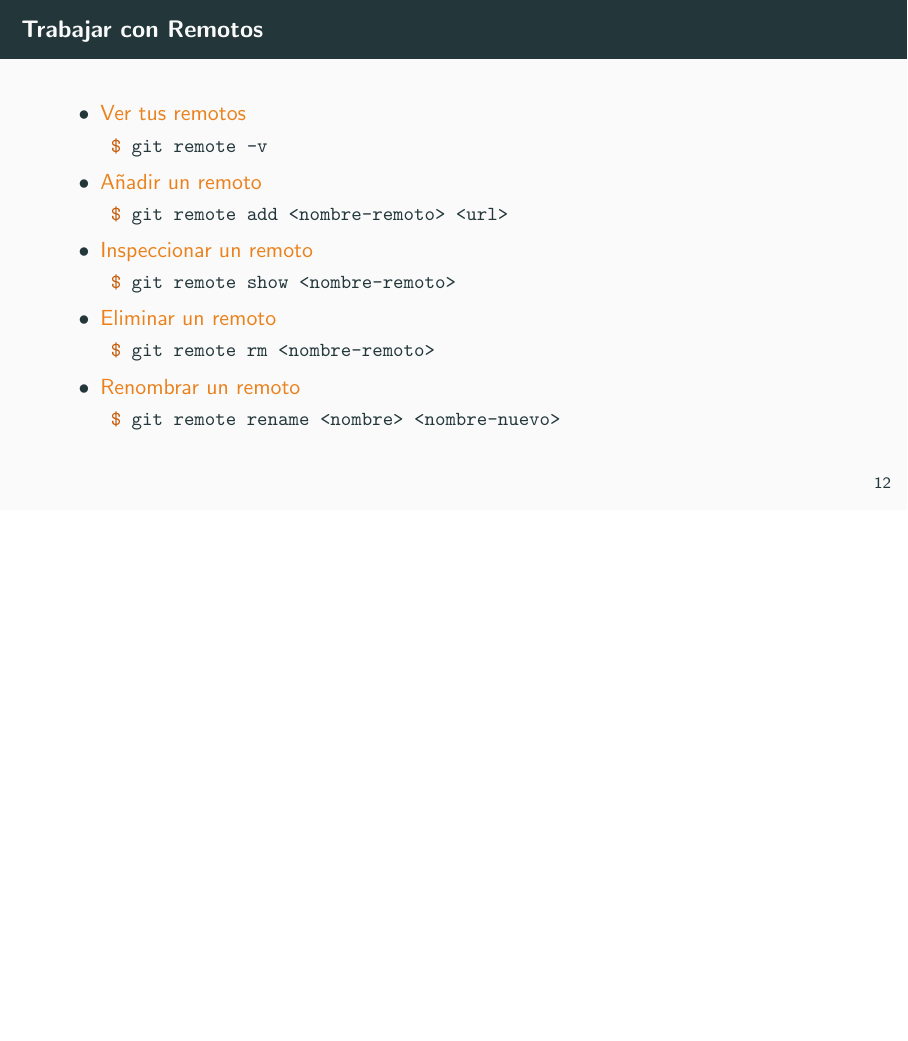
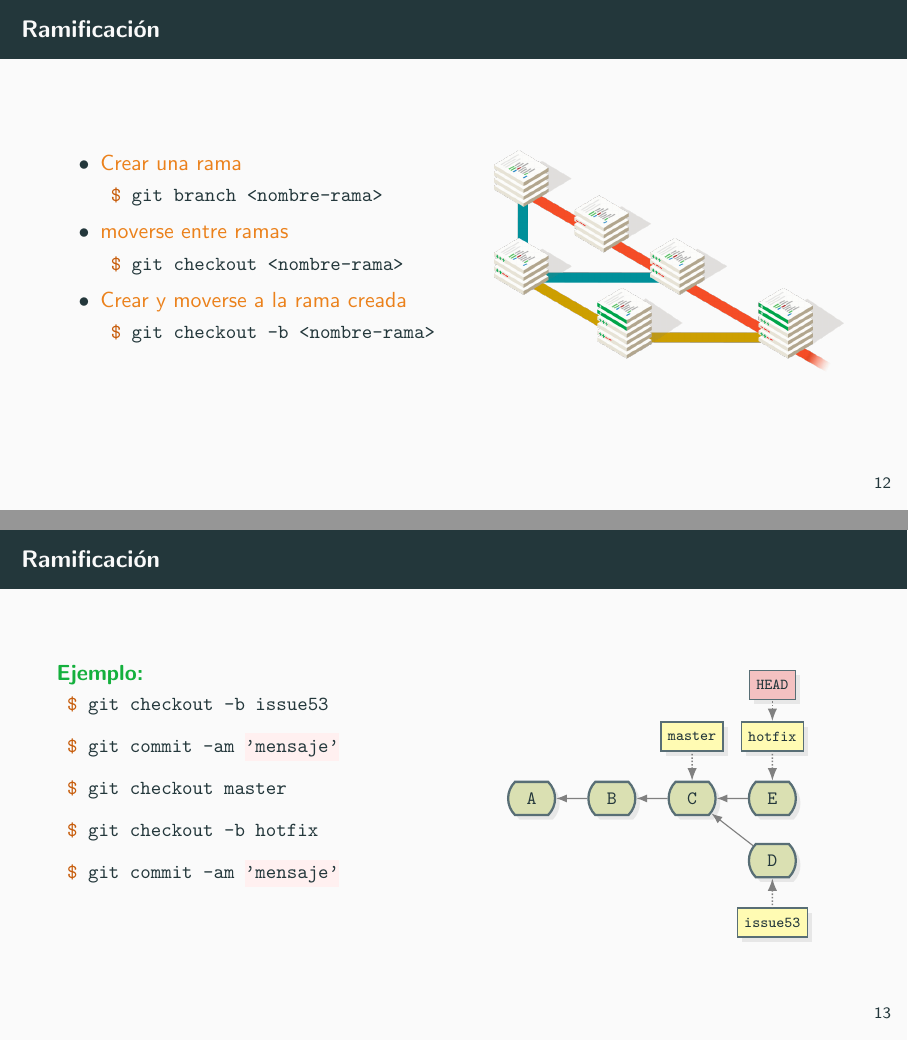
Before and after one commit to gpcarlos/git-presentation-es, LaTeX slides (presentation.tex, which reads gitdags/branch.tex, gitdags/branch2.tex, gitdags/branch3.tex): page 12 of 29 before the commit and pages 12 and 18 of 36 after it, the two joined at a grey line, the shorter picture padded with empty space. Compiled offline with pdfLaTeX.

Commit message:
Añadido cómo crear ramas y moverse entre ellas

```diff
--- /dev/null
+++ b/gitdags/branch.tex
@@ -0,0 +1,13 @@
+\begin{tikzpicture}
+  \gitDAG[grow right sep = 1.5em]{
+    A -- B -- C
+  };
+  \gitbranch
+    {master}      % node name and text
+    {above=of C} % node placement
+    {C}          % target
+  % HDAD reference
+  \gitHEAD
+    {above=of master} % node placement
+    {master}          % target
+\end{tikzpicture}
--- /dev/null
+++ b/gitdags/branch2.tex
@@ -0,0 +1,17 @@
+\begin{tikzpicture}
+  \gitDAG[grow right sep = 1.5em]{
+    A -- B -- C
+  };
+  \gitbranch
+    {master}      % node name and text
+    {above=of C} % node placement
+    {C}          % target
+  \gitbranch
+    {issue53}      % node name and text
+    {below=of C} % node placement
+    {C}          % target
+  % HDAD reference
+  \gitHEAD
+    {below=of issue53} % node placement
+    {issue53}          % target
+\end{tikzpicture}
--- /dev/null
+++ b/gitdags/branch3.tex
@@ -0,0 +1,17 @@
+\begin{tikzpicture}
+  \gitDAG[grow right sep = 1.5em]{
+    A -- B -- C -- E
+  };
+  \gitbranch
+    {master}      % node name and text
+    {above=of C} % node placement
+    {C}          % target
+  \gitbranch
+    {issue53}      % node name and text
+    {below=of E} % node placement
+    {E}          % target
+  % HDAD reference
+  \gitHEAD
+    {below=of issue53} % node placement
+    {issue53}          % target
+\end{tikzpicture}
--- /dev/null
+++ b/gitdags/branch4.tex
@@ -0,0 +1,17 @@
+\begin{tikzpicture}
+  \gitDAG[grow right sep = 1.5em]{
+    A -- B -- C -- E
+  };
+  \gitbranch
+    {master}      % node name and text
+    {above=of C} % node placement
+    {C}          % target
+  \gitbranch
+    {hotfix}      % node name and text
+    {below=of E} % node placement
+    {E}          % target
+  % HDAD reference
+  \gitHEAD
+    {above=of master} % node placement
+    {master}          % target
+\end{tikzpicture}
--- /dev/null
+++ b/gitdags/branch5.tex
@@ -0,0 +1,21 @@
+\begin{tikzpicture}
+  \gitDAG[grow right sep = 1.5em]{
+    A -- B -- C -- D
+  };
+  \gitbranch
+    {master}      % node name and text
+    {above=of C} % node placement
+    {C}          % target
+  \gitbranch
+    {issue53}      % node name and text
+    {below=of D} % node placement
+    {D}          % target
+  \gitbranch
+    {hotfix}      % node name and text
+    {above=of master} % node placement
+    {master}          % target
+  % HDAD reference
+  \gitHEAD
+    {left=of hotfix} % node placement
+    {hotfix}          % target
+\end{tikzpicture}
--- /dev/null
+++ b/gitdags/branch6.tex
@@ -0,0 +1,23 @@
+\begin{tikzpicture}
+  \gitDAG[grow right sep = 1.5em]{
+    A -- B -- C -- {
+    E,
+    D},
+  };
+  \gitbranch
+    {master}      % node name and text
+    {above=of C} % node placement
+    {C}          % target
+  \gitbranch
+    {issue53}      % node name and text
+    {below=of D} % node placement
+    {D}          % target
+  \gitbranch
+    {hotfix}      % node name and text
+    {above=of E} % node placement
+    {E}          % target
+  % HDAD reference
+  \gitHEAD
+    {above=of hotfix} % node placement
+    {hotfix}          % target
+\end{tikzpicture}
--- /dev/null
+++ b/sections/branch.tex
@@ -0,0 +1,42 @@
+\begin{frame}[fragile]{Ramificación}
+    \begin{columns}[T,onlytextwidth]
+      \column{0.55\textwidth}
+      \begin{itemize}
+        \item \alert{Crear una rama}
+          \mint{console}| $ git branch <nombre-rama>|
+        \item \alert{moverse entre ramas}
+          \mint{console}| $ git checkout <nombre-rama>|
+        \item \alert{Crear y moverse a la rama creada}
+          \mint{console}| $ git checkout -b <nombre-rama>|
+      \end{itemize}
+      \column{0.45\textwidth}
+        \includegraphics[scale=0.23]{images/branching-illustration}
+    \end{columns}
+\end{frame}
+
+\begin{frame}[fragile]{Ramificación}
+    \begin{columns}[T,onlytextwidth]
+      \column{0.52\textwidth}
+      \begin{exampleblock}{Ejemplo:}
+        \uncover<2->{
+        \mint{console}| $ git checkout -b issue53|}
+        \uncover<3->{
+        \mint{console}| $ git commit -am 'mensaje'|}
+        \uncover<4->{
+        \mint{console}| $ git checkout master|}
+        \uncover<5->{
+        \mint{console}| $ git checkout -b hotfix|}
+        \uncover<6->{
+        \mint{console}| $ git commit -am 'mensaje'|}
+      \end{exampleblock}
+      \column{0.48\textwidth}
+        \begin{figure}
+          \only<1>{\scalebox{.95}{\input{gitdags/branch}}}
+          \only<2>{\scalebox{.95}{\input{gitdags/branch2}}}
+          \only<3>{\scalebox{.95}{\input{gitdags/branch3}}}
+          \only<4>{\scalebox{.95}{\input{gitdags/branch4}}}
+          \only<5>{\scalebox{.95}{\input{gitdags/branch5}}}
+          \only<6>{\scalebox{.95}{\input{gitdags/branch6}}}
+        \end{figure}
+    \end{columns}
+\end{frame}
```
Also changed, not shown: presentation.tex (+2 -2 lines), images/branching-illustration.png (added).
